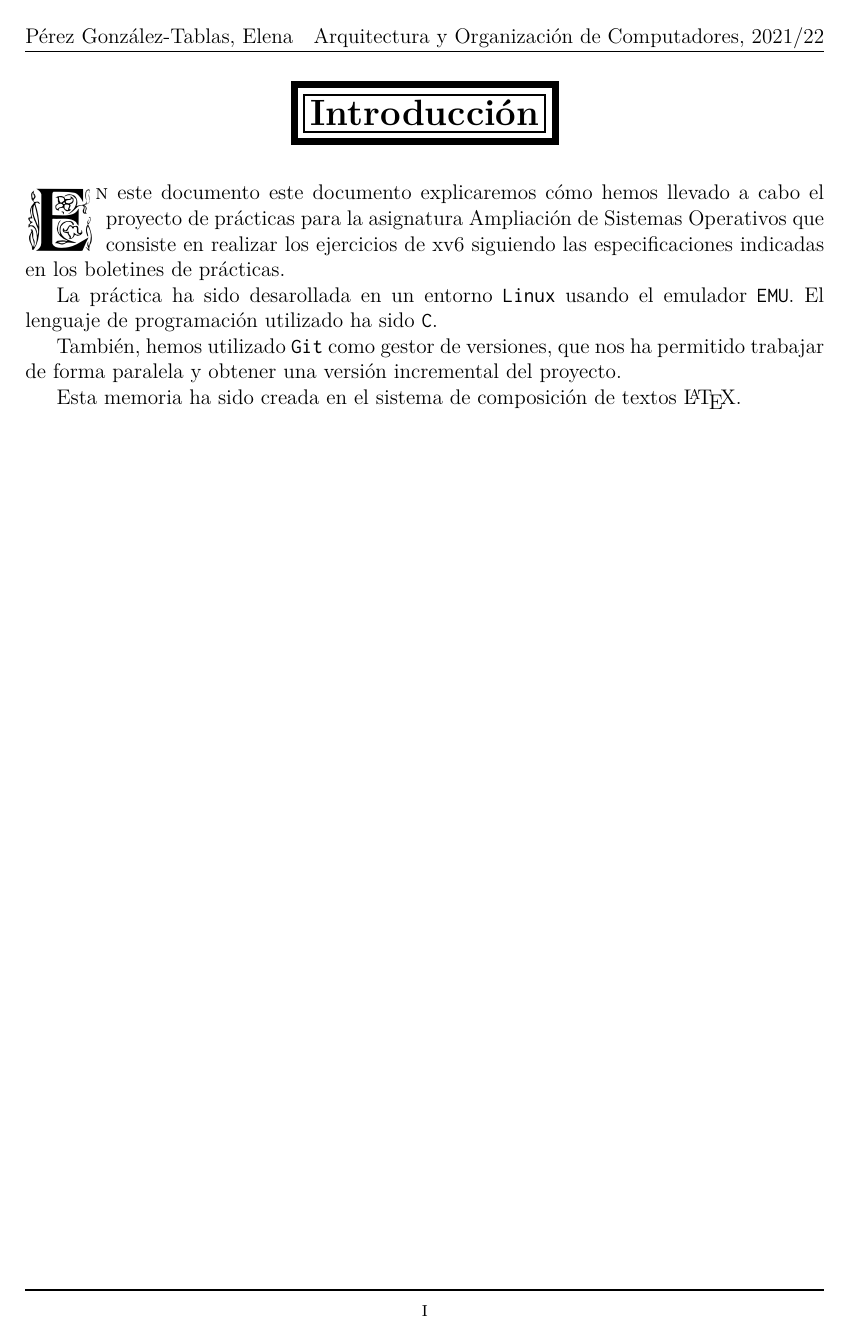
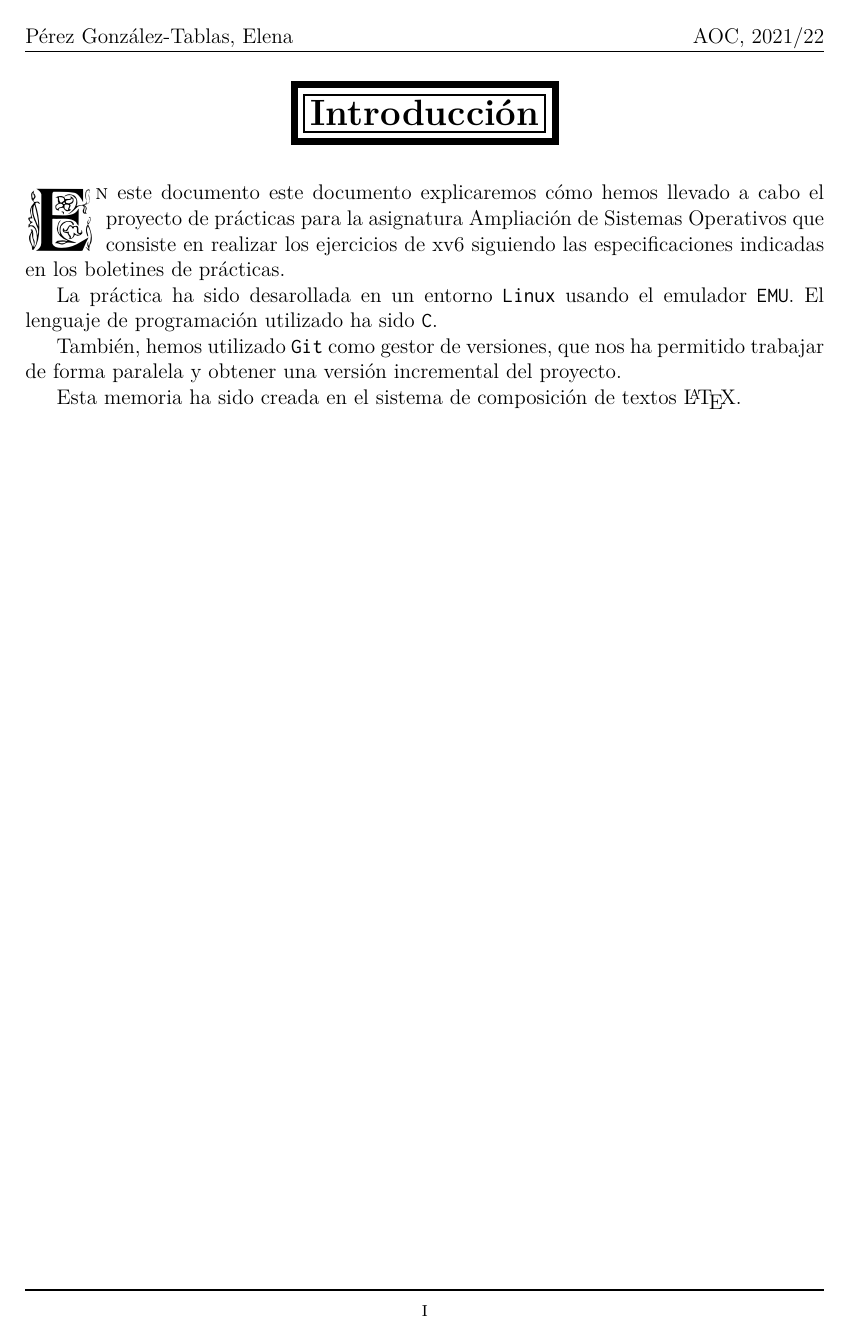
Before and after one commit to elenatablas/AOC, a LaTeX book (prac1/doc/Memoria/prac1.tex, which reads prac1/doc/Memoria/essential/preambulo.tex): page 4 of 8. Compiled offline with pdfLaTeX.

Commit message:
prac1: [doc] Update preambulo.tex

```diff
--- a/prac1/doc/Memoria/essential/preambulo.tex
+++ b/prac1/doc/Memoria/essential/preambulo.tex
@@ -25,7 +25,7 @@
 \fancyhead[L,RO]{}
 \fancyhead[LO,R]{}
 \lhead[\leftmark]{Pérez González-Tablas, Elena}
-\rhead[Nombre Autor]{Arquitectura y Organización de Computadores, 2021/22}
+\rhead[Nombre Autor]{AOC, 2021/22}
 \renewcommand{\footrulewidth}{1pt}
 
 % Licencia
@@ -49,9 +49,23 @@
 
 % Figuras
 \usepackage{float}
-\usepackage{subfigure}
 \usepackage{graphicx}
 \usepackage{wrapfig}
+\usepackage{longtable}
+%\graphicspath{ {images/} }
+\usepackage{tabularx}
+\usepackage{subcaption}
+\usepackage{adjustbox}
+
+
+% Color en las tablas
+\usepackage{color}
+\usepackage{epsfig}
+\usepackage{multirow}
+\usepackage{colortbl}
+\usepackage[table]{xcolor}
+\usepackage{soul}
+
 
 %https://ondahostil.wordpress.com/2017/05/17/lo-que-he-aprendido-cuadros-de-texto-de-colores-en-latex/
 \usepackage{lmodern}
@@ -102,8 +116,8 @@
 	breaklines=true,
 	%
 	morecomment=[f][\color{gray45}][4]{@@},
-  	morecomment=[f][\color{verdeOscuro}][4]{+\ },
-  	morecomment=[f][\color{rojoOscuro}][4]{-\ },
+  	morecomment=[f][\color{verdeOscuro}][2]{+\ },
+  	morecomment=[f][\color{rojoOscuro}][2]{-\ },
 }
 
 % minimizar fragmentado de listados
```
